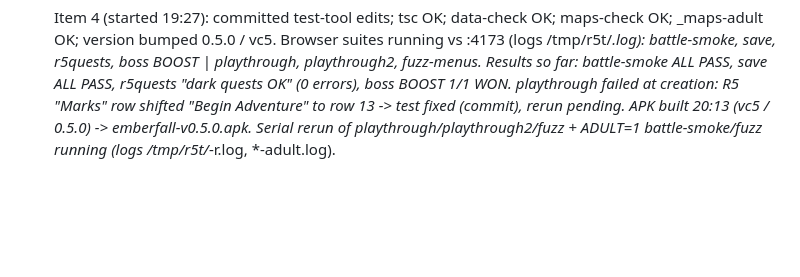
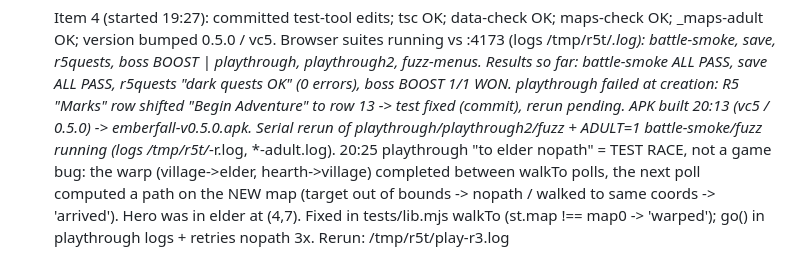
Before and after one commit to robb-devo/emberfall, a Markdown page: ROUND5_PROGRESS.md, the part around the change. Drawn GitHub-style; blank space fills up the shorter version.

Commit message:
R5 progress: playthrough cause

```diff
--- a/ROUND5_PROGRESS.md
+++ b/ROUND5_PROGRESS.md
@@ -51,3 +51,6 @@ Hard limits: no sexual content/scenes, no sexual violence, nothing sexual with m
       Results so far: battle-smoke ALL PASS, save ALL PASS, r5quests "dark quests OK" (0 errors), boss BOOST 1/1 WON.
       playthrough failed at creation: R5 "Marks" row shifted "Begin Adventure" to row 13 -> test fixed (commit), rerun pending.
       APK built 20:13 (vc5 / 0.5.0) -> emberfall-v0.5.0.apk. Serial rerun of playthrough/playthrough2/fuzz + ADULT=1 battle-smoke/fuzz running (logs /tmp/r5t/*-r.log, *-adult.log).
+      20:25 playthrough "to elder nopath" = TEST RACE, not a game bug: the warp (village->elder, hearth->village) completed between walkTo polls, the next poll
+      computed a path on the NEW map (target out of bounds -> nopath / walked to same coords -> 'arrived'). Hero was in elder at (4,7). Fixed in tests/lib.mjs walkTo
+      (st.map !== map0 -> 'warped'); go() in playthrough logs + retries nopath 3x. Rerun: /tmp/r5t/play-r3.log
```
